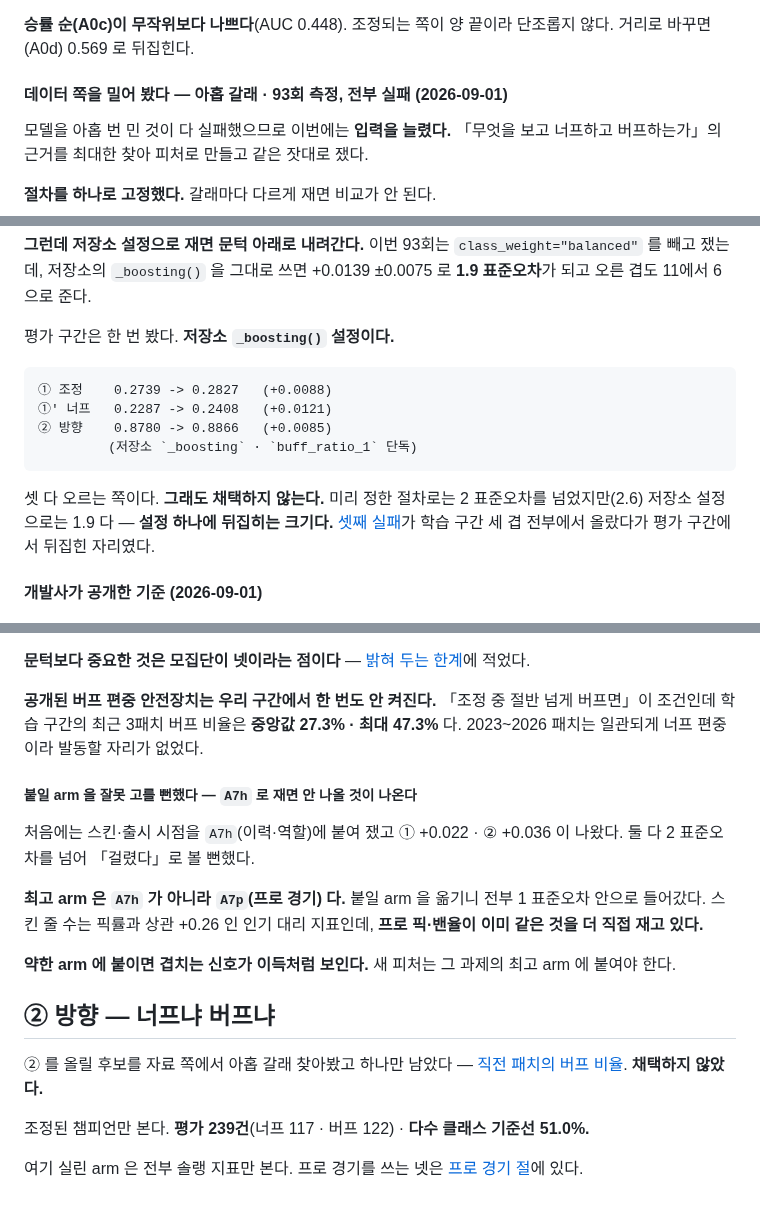
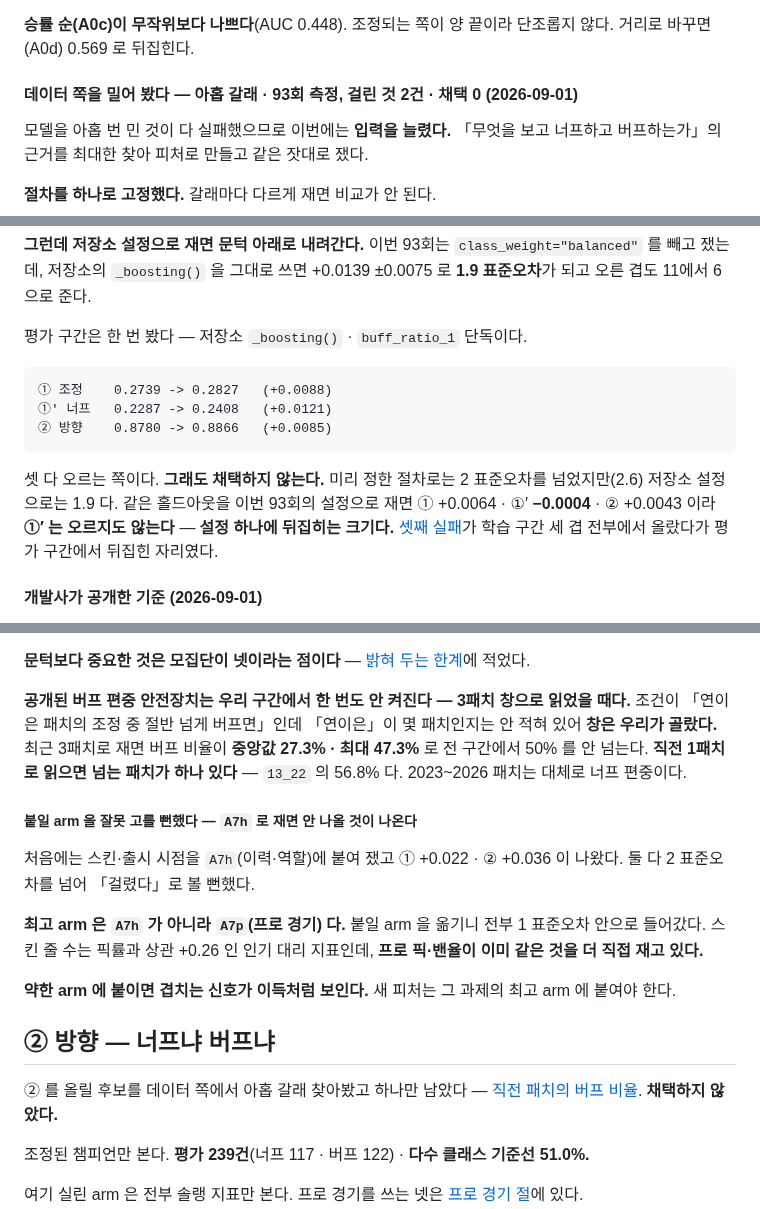
Before and after one commit to SangMyeong5426/LOL_BALANCE_PROJECT, a Markdown page: docs/results/README.md, 3 parts joined by grey strips. Rendered like a GitHub page.

Commit message:
docs: qualify three claims the synthesis found overstated
교차 검토 종합이 남은 일곱을 짚었다. 셋은 주장이 측정보다 셌다.

- 「안전장치가 우리 구간에서 한 번도 안 켜진다」 — **3패치 창으로 읽었을 때다.**
  공개된 조건은 「연이은 패치」라고만 하고 몇 패치인지 안 적혀 있어 창은 우리가
  골랐다. 직전 1패치로 읽으면 `13_22` 가 56.8% 로 넘는다. 「어떻게 세도 안 켜진다」로
  읽혔다
- 「설정 하나에 뒤집히는 크기다」라고 하면서 뒤집히는 값을 안 보였다. 같은
  홀드아웃을 이번 93회의 설정으로 재면 ①′ 가 −0.0004 로 오르지도 않는다
- MMR 「나빠진다」 — 유의한 것은 상한 1(2.4 표준오차) 하나다. 상한 3·5 는
  표준오차 안이라 적당히 깎는 것은 좋아지지도 나빠지지도 않았다. 「중복이 신호」는
  상한 1 에서 끌어낸 해석이라고 적었다

제목 「전부 실패」도 본문과 어긋났다 — 2 표준오차를 넘은 것이 2건이고 0 인 것은
채택 수다. 「걸린 것 2건 · 채택 0」으로 바꿨다.

그리고 「대조군」을 난수 열에 썼는데 용어집이 그 말을 「그 패치에 조정되지 않은
챔피언」으로 이미 정의한다. CLAUDE.md 와 data-sources 의 응답 표가 619 B 에
서로 다른 행동을 지시하던 것도 맞췄다 — 「그날은 그만둔다」는 관측된 적이 없다.

Co-Authored-By: Claude Opus 5 <noreply@anthropic.com>

```diff
--- a/docs/results/README.md
+++ b/docs/results/README.md
@@ -368,7 +368,7 @@ R2 는 검색 성적이 제일 좋은데(MRR@10 0.924 · Recall@10 98.1%) **점
 
 **승률 순(A0c)이 무작위보다 나쁘다**(AUC 0.448). 조정되는 쪽이 양 끝이라 단조롭지 않다. 거리로 바꾸면(A0d) 0.569 로 뒤집힌다.
 
-#### 데이터 쪽을 밀어 봤다 — **아홉 갈래 · 93회 측정, 전부 실패** (2026-09-01)
+#### 데이터 쪽을 밀어 봤다 — **아홉 갈래 · 93회 측정, 걸린 것 2건 · 채택 0** (2026-09-01)
 
 모델을 아홉 번 민 것이 다 실패했으므로 이번에는 **입력을 늘렸다.** 「무엇을 보고
 너프하고 버프하는가」의 근거를 최대한 찾아 피처로 만들고 같은 잣대로 쟀다.
@@ -447,15 +447,16 @@ R2 는 검색 성적이 제일 좋은데(MRR@10 0.924 · Recall@10 98.1%) **점
 `class_weight="balanced"` 를 빼고 쟀는데, 저장소의 `_boosting()` 을 그대로 쓰면
 +0.0139 ±0.0075 로 **1.9 표준오차**가 되고 오른 겹도 11에서 6으로 준다.
 
-평가 구간은 한 번 봤다. **저장소 `_boosting()` 설정이다.**
+평가 구간은 한 번 봤다 — 저장소 `_boosting()` · `buff_ratio_1` 단독이다.
 
     ① 조정    0.2739 -> 0.2827   (+0.0088)
     ①′ 너프   0.2287 -> 0.2408   (+0.0121)
     ② 방향    0.8780 -> 0.8866   (+0.0085)
-             (저장소 `_boosting` · `buff_ratio_1` 단독)
 
 셋 다 오르는 쪽이다. **그래도 채택하지 않는다.** 미리 정한 절차로는 2 표준오차를
-넘었지만(2.6) 저장소 설정으로는 1.9 다 — **설정 하나에 뒤집히는 크기다.**
+넘었지만(2.6) 저장소 설정으로는 1.9 다. 같은 홀드아웃을 이번 93회의 설정으로
+재면 ① +0.0064 · ①′ **−0.0004** · ② +0.0043 이라 **①′ 는 오르지도 않는다** —
+**설정 하나에 뒤집히는 크기다.**
 [셋째 실패](#모델-쪽을-아홉-번-밀어-봤다-2026-08-29--08-31--전부-실패)가 학습
 구간 세 겹 전부에서 올랐다가 평가 구간에서 뒤집힌 자리였다.
 
@@ -499,9 +500,12 @@ R2 는 검색 성적이 제일 좋은데(MRR@10 0.924 · Recall@10 98.1%) **점
 **문턱보다 중요한 것은 모집단이 넷이라는 점이다** —
 [밝혀 두는 한계](#모집단-넷-중-둘만-본다)에 적었다.
 
-**공개된 버프 편중 안전장치는 우리 구간에서 한 번도 안 켜진다.** 「조정 중 절반
-넘게 버프면」이 조건인데 학습 구간의 최근 3패치 버프 비율은 **중앙값 27.3% ·
-최대 47.3%** 다. 2023~2026 패치는 일관되게 너프 편중이라 발동할 자리가 없었다.
+**공개된 버프 편중 안전장치는 우리 구간에서 한 번도 안 켜진다 — 3패치 창으로
+읽었을 때다.** 조건이 「연이은 패치의 조정 중 절반 넘게 버프면」인데 「연이은」이
+몇 패치인지는 안 적혀 있어 **창은 우리가 골랐다.** 최근 3패치로 재면 버프 비율이
+**중앙값 27.3% · 최대 47.3%** 로 전 구간에서 50% 를 안 넘는다. **직전 1패치로
+읽으면 넘는 패치가 하나 있다** — `13_22` 의 56.8% 다. 2023~2026 패치는 대체로
+너프 편중이다.
 
 ##### 붙일 arm 을 잘못 고를 뻔했다 — **`A7h` 로 재면 안 나올 것이 나온다**
 
@@ -518,7 +522,7 @@ arm 에 붙여야 한다.
 
 ## ② 방향 — 너프냐 버프냐
 
-② 를 올릴 후보를 자료 쪽에서 아홉 갈래 찾아봤고 하나만 남았다 —
+② 를 올릴 후보를 데이터 쪽에서 아홉 갈래 찾아봤고 하나만 남았다 —
 [직전 패치의 버프 비율](#남은-하나--직전-패치의-버프-비율). **채택하지 않았다.**
 
 조정된 챔피언만 본다. **평가 239건**(너프 117 · 버프 122) · **다수 클래스 기준선 51.0%.**
```
Also changed, not shown: other parts of docs/results/README.md (+2 -2 lines), CLAUDE.md (+3 -1 lines), docs/glossary.md (+4 -1 lines).
